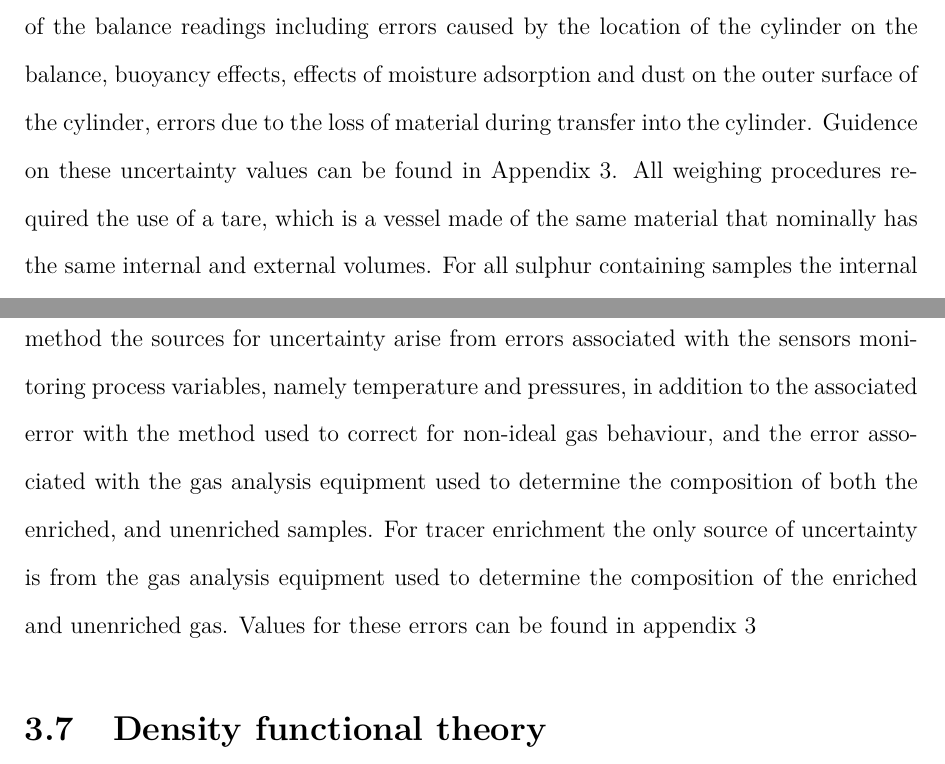
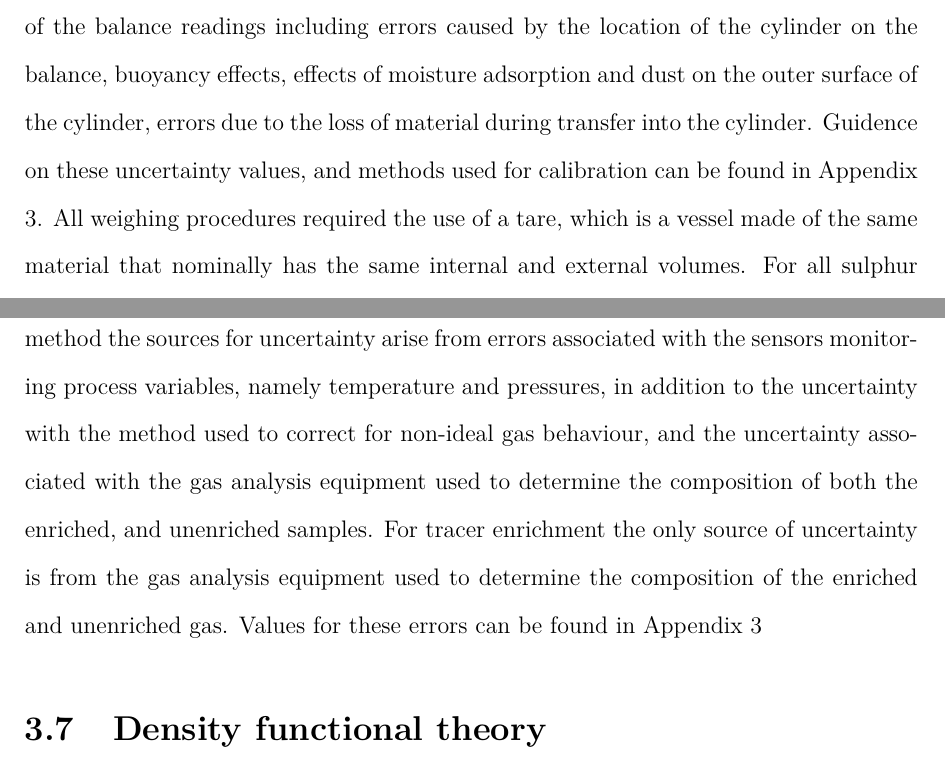
Before and after one commit to MarcPlunkett/thesis, a LaTeX thesis (master.tex, which reads Experimental/ch1.tex): two parts of pages 143 and 156 of 257 before the commit and two parts of pages 143 and 155 of 256 after it, joined at a grey line, cut so that both start at the same text. Compiled offline with pdfLaTeX.

Commit message:
Experimental done

```diff
--- a/Experimental/ch1.tex
+++ b/Experimental/ch1.tex
@@ -16,7 +17,7 @@ The 10 liter cylinder was evacuated to $1 \times 10^{-6} mBar$ using a scroll pu
 
 After the target masses have been calculated a preparation procedure is selected taking into account the target composition and uncertainty of the calibration gas mixture; the target filling pressure of the calibration gas mixture; the required tolerance for the preparation; the composition of any available parent gas mixture; and the performance specifications of the balance to be used.  For this work it was determined that adding impurities using a 10mL loop weighed using a Mettler Toledo model  PR2004 top pan balance, and hydrogen through direct fill weighed using a Mettler Toledo Model XP26003L top pan balance was appropriate for all gas mixtures. For loop addition the loop is weighed before and after the addition of the component to the cylinder. The difference is the mass of the component added to the cylinder.
 
-The uncertainty of each mass added to  the cylinder is then calculated taking into account the accuracy of the balance including it's calibration and linearity, repeatability of the balance readings including errors caused by the location of the cylinder on the balance, buoyancy effects, effects of moisture adsorption and dust on the outer surface of the cylinder, errors due to the loss of material during transfer into the cylinder. Guidence on these uncertainty values can be found in Appendix 3. All weighing procedures required the use of a tare, which is a vessel made of the same material that nominally has the same internal and external volumes. For all sulphur containing samples the internal surfaces of the cylinders were pretreated by heating a mixture of 5\% H\textsubscript{2}S in CH\textsubscript{4} in order to prevent the added H\textsubscript{2}S reacting with the cylinder walls.
+The uncertainty of each mass added to the cylinder is then calculated taking into account the accuracy of the balance including it's calibration and linearity, repeatability of the balance readings including errors caused by the location of the cylinder on the balance, buoyancy effects, effects of moisture adsorption and dust on the outer surface of the cylinder, errors due to the loss of material during transfer into the cylinder. Guidence on these uncertainty values, and methods used for calibration can be found in Appendix 3. All weighing procedures required the use of a tare, which is a vessel made of the same material that nominally has the same internal and external volumes. For all sulphur containing samples the internal surfaces of the cylinders were pretreated by heating a mixture of 5\% H\textsubscript{2}S in CH\textsubscript{4} in order to prevent the added H\textsubscript{2}S reacting with the cylinder walls.
 
 For the purpose of this thesis the gas standards that were used to perform the permeation tests will be referred to as gas mixtures, and the gas standards that were used to calibrate the analytical instruments will be referred to as calibration gas standards. Before use, the gas mixtures were verified against traceable primary reference materials using Gas Chromatography with either a pulsed helium discharge ionisation detector (PDHID) for samples not containing sulphur \cite{bacquart_murugan_2019, morris_bacquart_2019}, and sulphur chemiluminescence detector (SCD) for sulphur containing samples \cite{bacquart_murugan_20191}. The compisitions of the non-sulphur, and sulphur contining gas standards created for the purposes of this thesis are shown in tables \ref{nonsulf} and \ref{sulf}.
 
@@ -197,8 +198,7 @@ The protocol for performing hydrogen impurity enrichment is similar to hydrogen
 
 Once the desired enrichment factor was achieved the heater was switched off and the enrichment vessel isolated. The enrichment vessel was then brought to the desired GC detector and tested in the GC-PDHID as described in section \ref{gasprep} in order to determine the krypton composition against the original sample, and gas standards. This krypton concentration is used to calculate the tracer enrichment factor. The concentration of other impurities in the enriched sample can then be quantified by testing the enriched sample against a gas standard containing the target impurity, and it's original composition calculated using this value in conjunction with the tracer enrichment factor.
 
-The uncertainty for both non-ideal gas law, and tracer enrichment factor, and their effect on the final composition calculated using these methods. For non-ideal gas law method the sources for uncertainty arise from errors associated with the sensors monitoring process variables, namely temperature and pressures, in addition to the associated error with the method used to correct for non-ideal gas behaviour, and the error associated with the gas analysis equipment used to determine the composition of both the enriched, and unenriched samples. For tracer enrichment the only source of uncertainty is from the gas analysis equipment used to determine the composition of the enriched and unenriched gas. Values for these errors can be found in appendix 3
-
+The uncertainty for both non-ideal gas law, and tracer enrichment factor, and their effect on the final composition calculated using these methods. For non-ideal gas law method the sources for uncertainty arise from errors associated with the sensors monitoring process variables, namely temperature and pressures, in addition to the uncertainty with the method used to correct for non-ideal gas behaviour, and the uncertainty associated with the gas analysis equipment used to determine the composition of both the enriched, and unenriched samples. For tracer enrichment the only source of uncertainty is from the gas analysis equipment used to determine the composition of the enriched and unenriched gas. Values for these errors can be found in Appendix 3
 
 \section{Density functional theory} \label{DFTparams}
 All DFT calculations were performed using the Quantum Espresso (QE) \cite{QE-2009, QE-2017, doi:10.1063/5.0005082} ab initio simulation package using the generalized gradient approximation with the PW91 functional to describe electron-correlation effects. Ion-electron interactions were described using ultra-soft pseudopotentials. A plane-wave expansion with a cut-off energy of 233.73 eV was used in all calculations. Geometry relaxations were performed with a conjugate gradient method until the forces on all unconstrained atoms were less than 0.03 eV/A. A Monkhorst Pack mesh with 5x5x5 k-points was used for all calculations as this was determined to be adequate for achieveing convergence from literature in table \ref{lit-DFTREV} and backed up by initial testing on a Pd system as shown in figure \ref{kpoints}.
```
Also changed, not shown: Experimental/ch1.tex (1 more changed lines), 14 other files.
